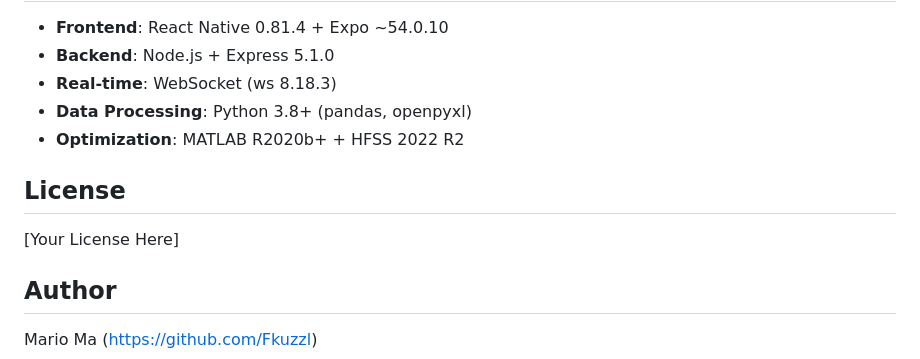
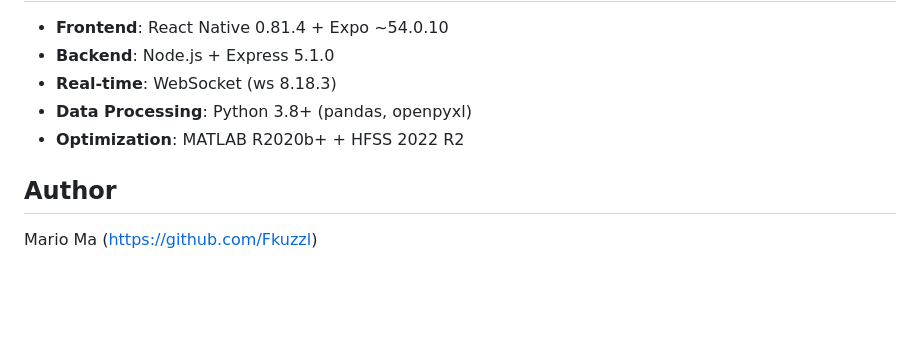
Before and after one commit to Fkuzzl/Antenna-optimizer, a Markdown page: README.md, the part around the change. GitHub-like rendering; blank space fills up the shorter version.

```diff
--- a/README.md
+++ b/README.md
@@ -119,9 +119,5 @@ pip install -r OPEN_THIS/SETUP/requirements.txt
 - **Data Processing**: Python 3.8+ (pandas, openpyxl)
 - **Optimization**: MATLAB R2020b+ + HFSS 2022 R2
 
-## License
-
-[Your License Here]
-
 ## Author
 Mario Ma (https://github.com/Fkuzzl)
```
